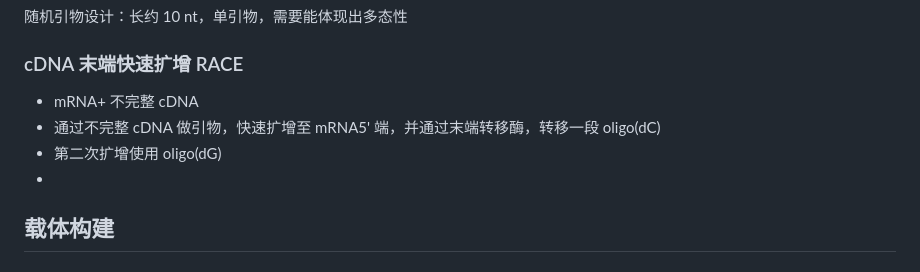
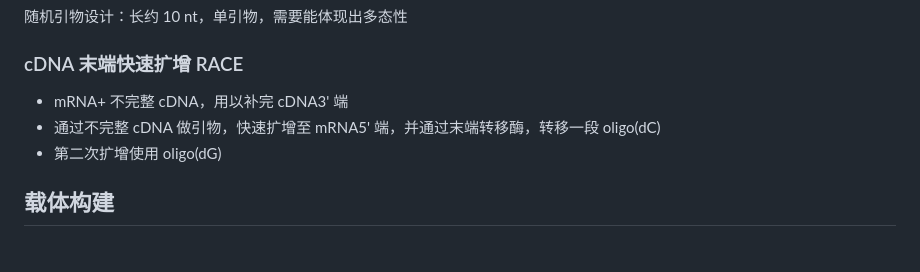
Before and after one commit to ChickenHu/notebook, a Markdown page: 生物技术.md, the part around the change. Drawn GitHub-style.

Commit message:
vault backup: 2025-07-17 10:55:32 from ChickieHu's computer
Affected files:
生物技术.md

```diff
--- a/生物技术.md
+++ b/生物技术.md
@@ -410,10 +410,9 @@ graph
 随机引物设计：长约 10 nt，单引物，需要能体现出多态性
 
 ### cDNA 末端快速扩增 RACE
-- mRNA+ 不完整 cDNA
+- mRNA+ 不完整 cDNA，用以补完 cDNA3' 端
 - 通过不完整 cDNA 做引物，快速扩增至 mRNA5' 端，并通过末端转移酶，转移一段 oligo(dC)
 - 第二次扩增使用 oligo(dG)
--
 
 ## 载体构建
 ### 质粒
```
